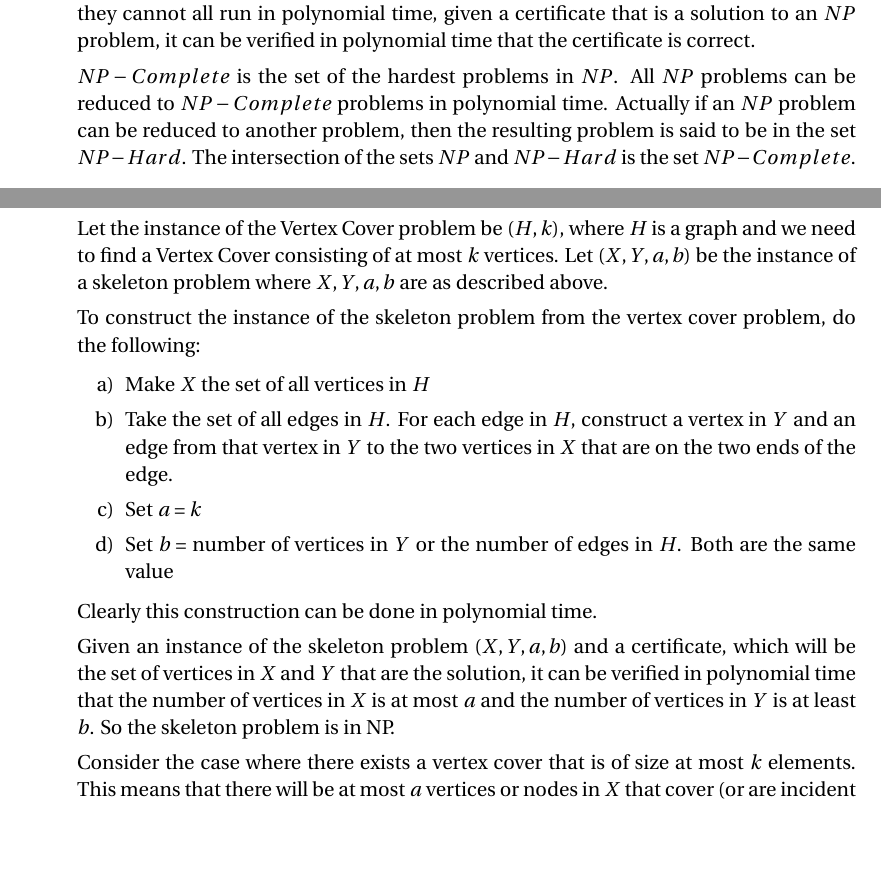
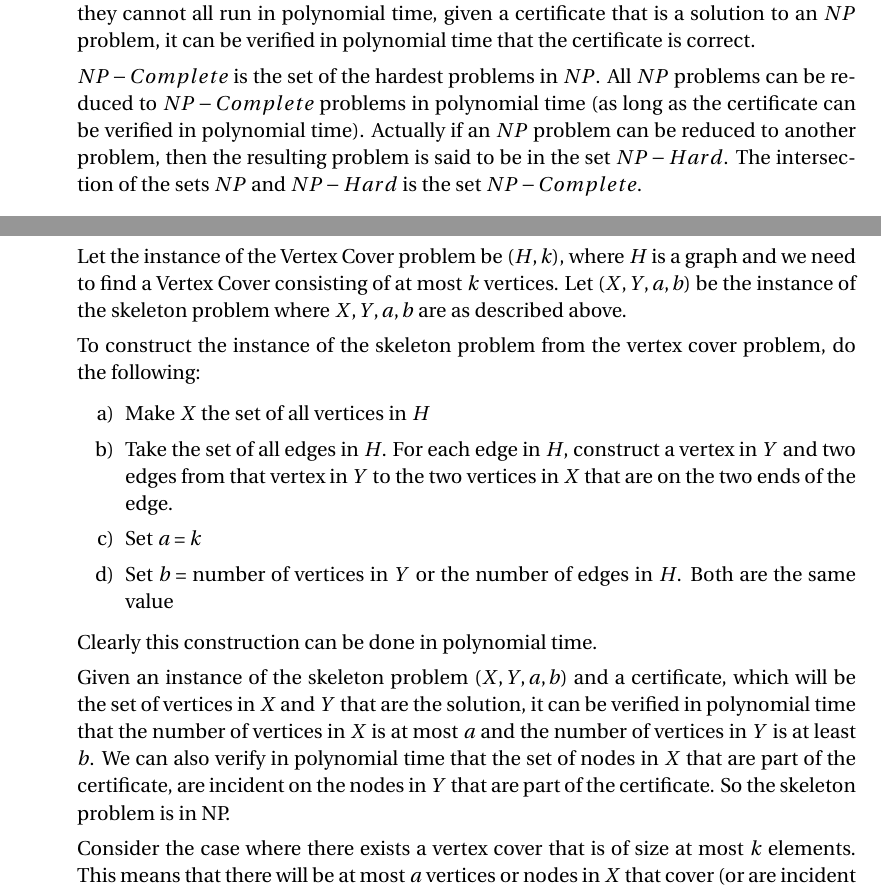
Before and after one commit to gopalmenon/CS-7910-Final-Exam, a LaTeX problem sheet (GopalMenonFinalExam.tex): two parts of pages 1 and 3 of 4, joined at a grey line, cut so that both start at the same text, the shorter picture padded with empty space. Compiled offline with pdfLaTeX.

Commit message:
Made corrections

```diff
--- a/GopalMenonFinalExam.tex
+++ b/GopalMenonFinalExam.tex
@@ -86,7 +86,7 @@
 
 $NP$ stands for Non-Deterministic Polynomial. $NP$ is the set of all problems for which algorithms run in polynomial time on a non-deterministic machine. This machine can be thought of one that can take all possible paths in parallel. On a real machine with finite resources, all $NP$ algorithms will not run in polynomial time (unless if $P = NP$, which is highly unlikely). The set of problems for which algorithms run in polynomial time is called $P$ and $P \subseteq NP$. Another property of $NP$ algorithms is that even though they cannot all run in polynomial time, given a certificate that is a solution to an $NP$ problem, it can be verified in polynomial time that the certificate is correct.
 
-$NP-Complete$ is the set of the hardest problems in $NP$. All $NP$ problems can be reduced to $NP-Complete$ problems in polynomial time. Actually if an $NP$ problem can be reduced to another problem, then the resulting problem is said to be in the set $NP-Hard$. The intersection of the sets $NP$ and $NP-Hard$ is the set $NP-Complete$.
+$NP-Complete$ is the set of the hardest problems in $NP$. All $NP$ problems can be reduced to $NP-Complete$ problems in polynomial time (as long as the certificate can be verified in polynomial time). Actually if an $NP$ problem can be reduced to another problem, then the resulting problem is said to be in the set $NP-Hard$. The intersection of the sets $NP$ and $NP-Hard$ is the set $NP-Complete$.
 
 \item \textbf{(15 points)} For each of the following statements, please tell whether it is true and briefly explain your answer.
 
@@ -132,7 +132,7 @@ Given $a$ and $b$, the \textit{skeleton problem} on $G$ is to decide whether $G$
 
 We can try to reduce the Vertex Cover problem, which is in NP-Complete, to the skeleton problem.
 
-Let the instance of the Vertex Cover problem be $(H, k)$, where $H$ is a graph and we need to find a Vertex Cover consisting of at most $k$ vertices. Let $(X, Y, a, b)$ be the instance of a skeleton problem where $X, Y, a, b$ are as described above.
+Let the instance of the Vertex Cover problem be $(H, k)$, where $H$ is a graph and we need to find a Vertex Cover consisting of at most $k$ vertices. Let $(X, Y, a, b)$ be the instance of the skeleton problem where $X, Y, a, b$ are as described above.
 
 To construct the instance of the skeleton problem from the vertex cover problem, do the following:
 
@@ -140,7 +140,7 @@ To construct the instance of the skeleton problem from the vertex cover problem,
 
 \item Make $X$ the set of all vertices in $H$
 
-\item Take the set of all edges in $H$. For each edge in $H$, construct a vertex in $Y$ and an edge from that vertex in $Y$ to the two vertices in $X$ that are on the two ends of the edge.
+\item Take the set of all edges in $H$. For each edge in $H$, construct a vertex in $Y$ and two edges from that vertex in $Y$ to the two vertices in $X$ that are on the two ends of the edge.
 
 \item Set $a = k$
 
@@ -150,7 +150,7 @@ To construct the instance of the skeleton problem from the vertex cover problem,
 
 Clearly this construction can be done in polynomial time.
 
-Given an instance of the skeleton problem $(X, Y, a, b)$ and a certificate, which will be the set of vertices in $X$ and $Y$ that are the solution, it can be verified in polynomial time that the number of vertices in $X$ is at most $a$ and the number of vertices in $Y$ is at least $b$. So the skeleton problem is in NP.
+Given an instance of the skeleton problem $(X, Y, a, b)$ and a certificate, which will be the set of vertices in $X$ and $Y$ that are the solution, it can be verified in polynomial time that the number of vertices in $X$ is at most $a$ and the number of vertices in $Y$ is at least $b$. We can also verify in polynomial time that the set of nodes in $X$ that are part of the certificate, are incident on the nodes in $Y$ that are part of the certificate. So the skeleton problem is in NP.
 
 Consider the case where there exists a vertex cover that is of size at most $k$ elements. This means that there will be at most $a$ vertices or nodes in $X$ that cover (or are incident to) all the vertices or nodes in $Y$. This means that the nodes in $X$ cover at least $b$ nodes in $Y$.
 
```
Also changed, not shown: GopalMenonFinalExam.pdf, GopalMenonFinalExam.tex (8 more changed lines), 2 other files.
